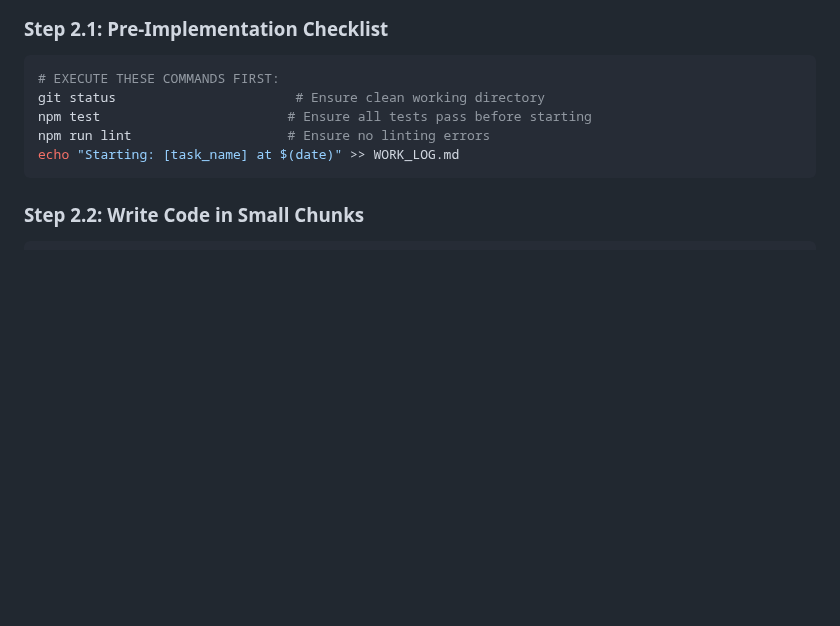
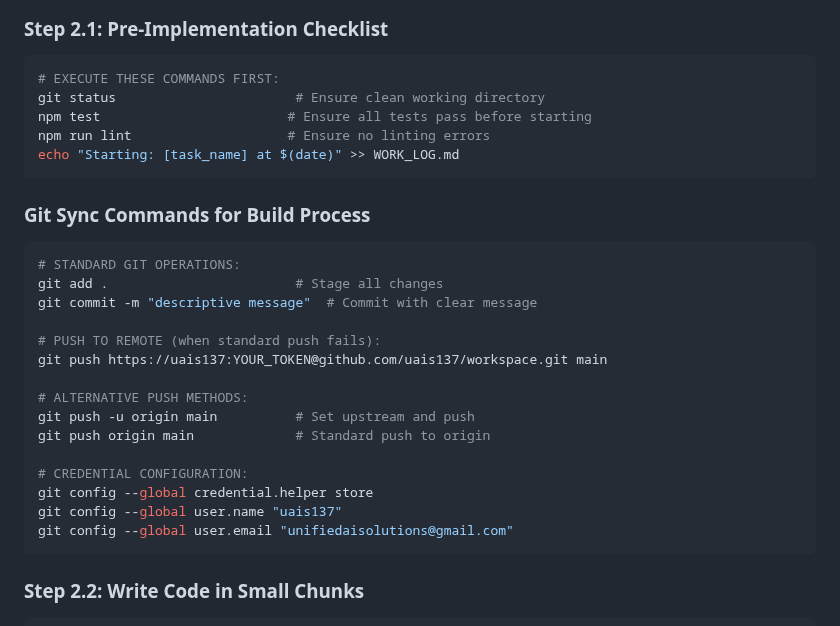
Before and after one commit to uais137/workspace, a Markdown page: CLAUDE.md, the part around the change. Rendered like a GitHub page; blank space fills up the shorter version.

Commit message:
Add git sync commands to build process documentation
- Added standard git operations for development workflow
- Included push command template for build automation
- Added alternative push methods and credential configuration
- Integrated with existing CLAUDE.md methodology

🤖 Generated with [Claude Code](https://claude.ai/code)

Co-Authored-By: Claude <noreply@anthropic.com>

````diff
--- a/CLAUDE.md
+++ b/CLAUDE.md
@@ -49,6 +49,25 @@ git status                       # Ensure clean working directory
 npm test                        # Ensure all tests pass before starting
 npm run lint                    # Ensure no linting errors
 echo "Starting: [task_name] at $(date)" >> WORK_LOG.md
+```
+
+### Git Sync Commands for Build Process
+```bash
+# STANDARD GIT OPERATIONS:
+git add .                        # Stage all changes
+git commit -m "descriptive message"  # Commit with clear message
+
+# PUSH TO REMOTE (when standard push fails):
+git push https://uais137:YOUR_TOKEN@github.com/uais137/workspace.git main
+
+# ALTERNATIVE PUSH METHODS:
+git push -u origin main          # Set upstream and push
+git push origin main             # Standard push to origin
+
+# CREDENTIAL CONFIGURATION:
+git config --global credential.helper store
+git config --global user.name "uais137"
+git config --global user.email "unifiedaisolutions@gmail.com"
 ```
 
 ### Step 2.2: Write Code in Small Chunks
````
